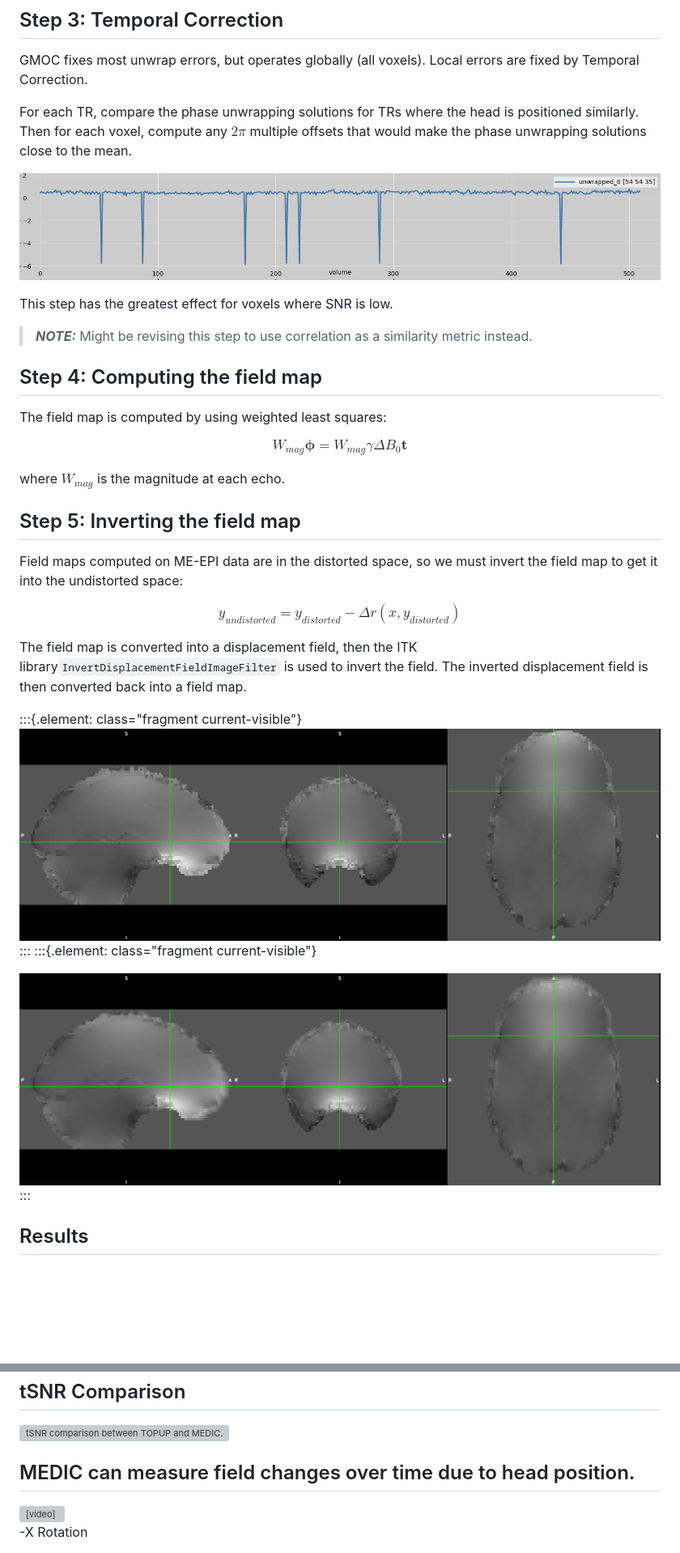
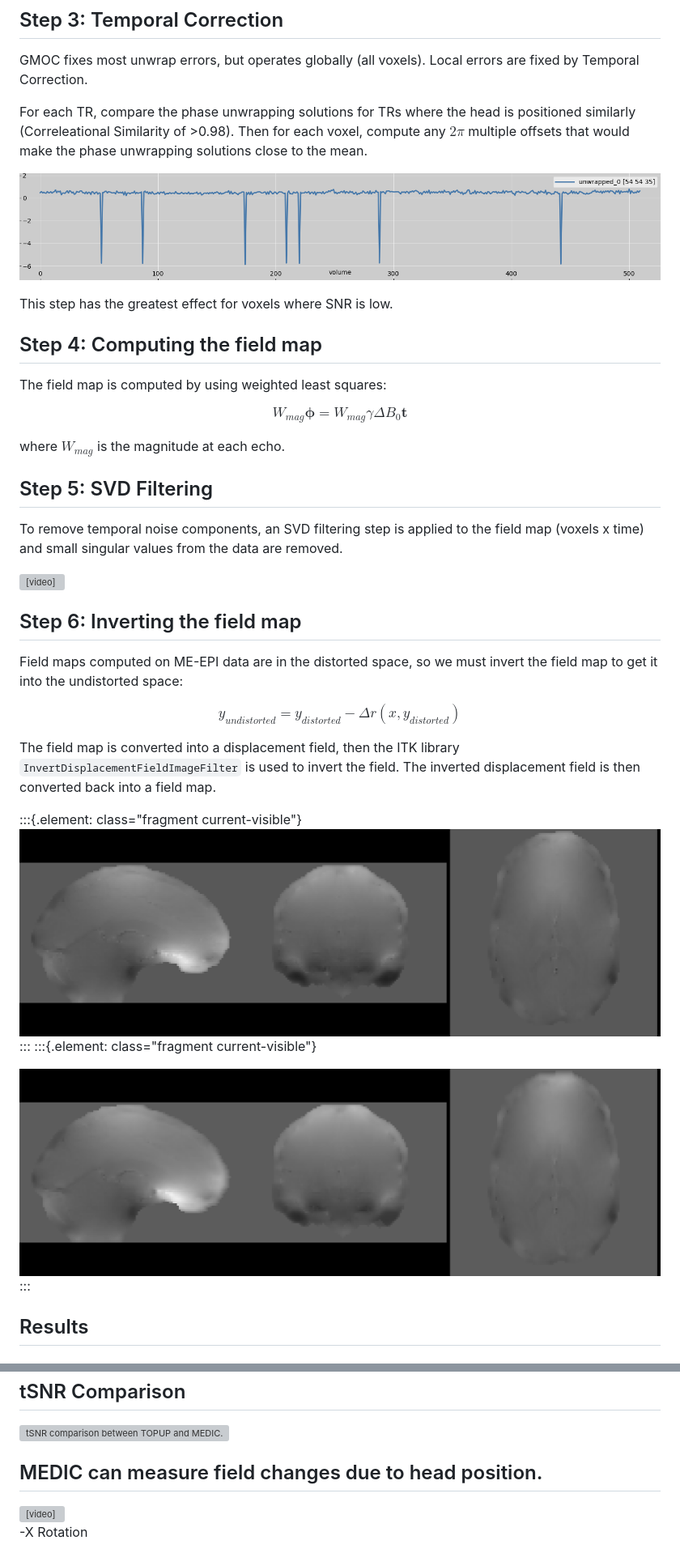
Before and after one commit to vanandrew/Presentations, a Markdown page: MEDIC/medic_presentation.md, 2 parts joined by grey strips. Shown: that part at 81% size. GitHub-like rendering; pictures changed too: MEDIC/imgs/fmap.png, MEDIC/imgs/fmap_native.png; blank space fills up the shorter version; grey boxes are pictures that could not be loaded.

Commit message:
:sparkles: update MEDIC presentation for Thesis Committee 2

```diff
--- a/MEDIC/medic_presentation.md
+++ b/MEDIC/medic_presentation.md
@@ -260,15 +259,12 @@ GMOC fixes most unwrap errors, but operates globally (all voxels). Local errors
 by Temporal Correction.
 
 For each TR, compare the phase unwrapping solutions for TRs where the head
-is positioned similarly. Then for each voxel, compute any $2\pi$ multiple offsets that
-would make the phase unwrapping solutions close to the mean.
+is positioned similarly (Correleational Similarity of >0.98). Then for each voxel,
+compute any $2\pi$ multiple offsets that would make the phase unwrapping solutions close to the mean.
 
 ![Example of unwrapping solutions settling on $2\pi$ offset away from other solutions.](imgs/pre_gmoc_timeseries.png)
 
 This step has the greatest effect for voxels where SNR is low.
-
-> **_NOTE:_** Might be revising this step to use correlation as
-> a similarity metric instead.
 
 ## Step 4: Computing the field map
 
@@ -278,7 +274,15 @@ $$ W_{mag} \boldsymbol{\phi} = W_{mag} \gamma \Delta B_0 \mathbf{t} $$
 
 where $W_{mag}$ is the magnitude at each echo.
 
-## Step 5: Inverting the field map
+## Step 5: SVD Filtering
+
+To remove temporal noise components, an SVD filtering step is applied to the field map (voxels x time) and small singular values from the data are removed.
+
+<video width="720" height="480" controls loop>
+<source src="videos/svd.mp4" type="video/mp4">
+</video>
+
+## Step 6: Inverting the field map
 
 Field maps computed on ME-EPI data are in the distorted space, so we must invert the field
 map to get it into the undistorted space:
@@ -286,7 +290,7 @@ map to get it into the undistorted space:
 $$y_{undistorted} = y_{distorted} - \Delta r(x, y_{distorted})$$
 
 The field map is converted into a displacement field, then the ITK
-library`InvertDisplacementFieldImageFilter` is used to invert the field. The inverted
+library `InvertDisplacementFieldImageFilter` is used to invert the field. The inverted
 displacement field is then converted back into a field map.
 
 <div class="r-stack">
@@ -299,7 +303,6 @@ displacement field is then converted back into a field map.
 ![Field map in undistorted space.](imgs/fmap.png)
 :::
 </div>
-
 
 ## Results
 
@@ -332,7 +335,7 @@ displacement field is then converted back into a field map.
 
 ![tSNR comparison between TOPUP and MEDIC.](imgs/tSNR.png)
 
-## MEDIC can measure field changes over time due to head position.
+## MEDIC can measure field changes due to head position.
 
 <div class="r-stack">
 <div class="fragment current-visible">
```
Also changed, not shown: other parts of MEDIC/medic_presentation.md (+17 -18 lines), MEDIC/imgs/medic_paper.png, 8 other files.
